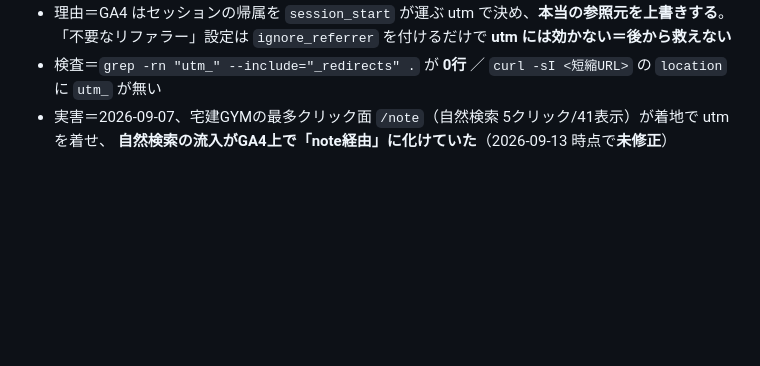
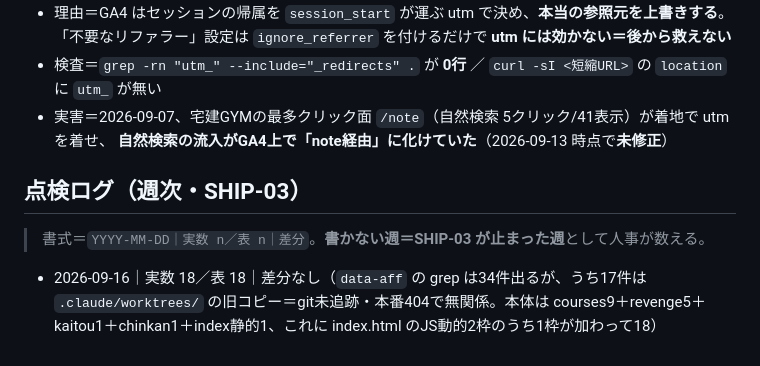
Before and after one commit to fujiken1016/takken-gym, a Markdown page: AFF_SLOTS.md, the part around the change. Drawn GitHub-style; blank space fills up the shorter version.

Commit message:
SHIP-03週次点検ログを追記（2026-09-16分）
Co-Authored-By: Claude Sonnet 5 <noreply@anthropic.com>

```diff
--- a/AFF_SLOTS.md
+++ b/AFF_SLOTS.md
@@ -149,3 +149,9 @@ https://hb.afl.rakuten.co.jp/ichiba/{アフィリID}/_RTLink143602?pc={URLエン
 - 検査＝`grep -rn "utm_" --include="_redirects" .` が **0行** ／ `curl -sI <短縮URL>` の `location` に `utm_` が無い
 - 実害＝2026-09-07、宅建GYMの最多クリック面 `/note`（自然検索 5クリック/41表示）が着地で utm を着せ、
   **自然検索の流入がGA4上で「note経由」に化けていた**（2026-09-13 時点で**未修正**）
+
+## 点検ログ（週次・SHIP-03）
+
+> 書式＝`YYYY-MM-DD｜実数 n／表 n｜差分`。**書かない週＝SHIP-03 が止まった週**として人事が数える。
+
+- 2026-09-16｜実数 18／表 18｜差分なし（`data-aff` の grep は34件出るが、うち17件は `.claude/worktrees/` の旧コピー＝git未追跡・本番404で無関係。本体は courses9＋revenge5＋kaitou1＋chinkan1＋index静的1、これに index.html のJS動的2枠のうち1枠が加わって18）
```
